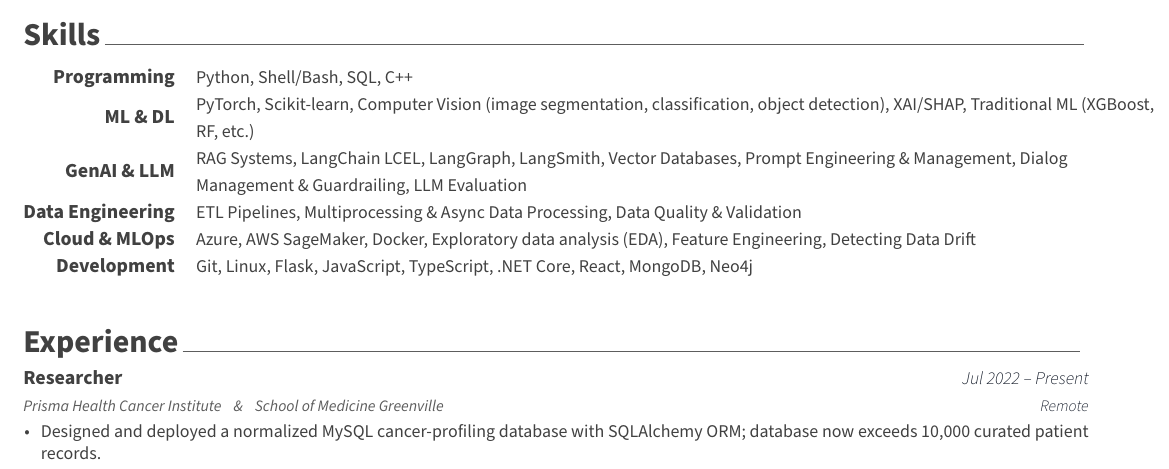
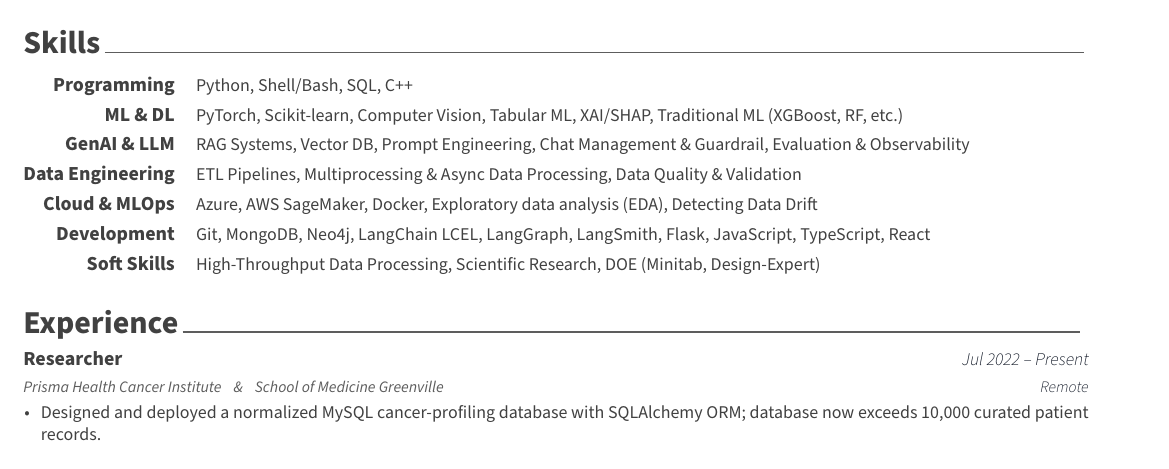
Before and after one commit to AFirooz/Resume, a LaTeX CV (src/PhD_resume.tex, which reads src/resume/skills.tex): part of page 1 of 2, cut so that both start at the same text. Compiled offline with XeLaTeX.

Commit message:
update skills

```diff
--- a/src/resume/skills.tex
+++ b/src/resume/skills.tex
@@ -10,51 +10,59 @@
 \begin{cvskills}
 
 %---------------------------------------------------------
+\vspace{0.05cm}
 
 \cvskill
     {Programming} % Category
     {Python, Shell/Bash, SQL, C++} % Skills
 
+\vspace{0.05cm}
 %---------------------------------------------------------
 
 \cvskill
     {ML \& DL}
-    {PyTorch, Scikit-learn, Computer Vision (image segmentation, classification, object detection), XAI/SHAP, Traditional ML (XGBoost, RF, etc.)}
+    {PyTorch, Scikit-learn, Computer Vision, Tabular ML, XAI/SHAP, Traditional ML (XGBoost, RF, etc.)}
 
+\vspace{0.05cm}
 %---------------------------------------------------------
 
 \cvskill
     {GenAI \& LLM}
-    {RAG Systems, LangChain LCEL, LangGraph, LangSmith, Vector Databases, Prompt Engineering \& Management, Dialog Management \& Guardrailing, LLM Evaluation}
+    {RAG Systems, Vector DB, Prompt Engineering, Chat Management \& Guardrail, Evaluation \& Observability}
 
     % Fine-tuning, Pydantic Structured Output, Gradio, Phoenix Arize AI (instead of LangSmith)
 
+\vspace{0.05cm}
 %---------------------------------------------------------
 
 \cvskill
     {Data Engineering}
     {ETL Pipelines, Multiprocessing \& Async Data Processing, Data Quality \& Validation}
 
+\vspace{0.05cm}
 %---------------------------------------------------------
 
 \cvskill
     {Cloud \& MLOps}
-    {Azure, AWS SageMaker, Docker, Exploratory data analysis (EDA), Feature Engineering, Detecting Data Drift}
+    {Azure, AWS SageMaker, Docker, Exploratory data analysis (EDA), Detecting Data Drift}
 
     % Model Deployment, DevOps, CI/CD, Detecting model / data drift
 
+\vspace{0.05cm}
 %---------------------------------------------------------
 
 \cvskill
     {Development}
-    {Git, Linux, Flask, JavaScript, TypeScript, .NET Core, React, MongoDB, Neo4j}
+    {Git, MongoDB, Neo4j, LangChain LCEL, LangGraph, LangSmith, Flask, JavaScript, TypeScript, React}
 
+\vspace{0.05cm}
 %---------------------------------------------------------
 
-% \cvskill
-%     {Soft Skills}
-%     {High-Throughput Data Processing, Team player, Scholarly Research, Paper Review, Presentation, Instructor}
+\cvskill
+    {Soft Skills}
+    {High-Throughput Data Processing, Scientific Research, DOE (Minitab, Design-Expert)}
 
+\vspace{0.05cm}
 %---------------------------------------------------------
 
 % \cvskill
```
Also changed, not shown: src/PhD_resume.tex (+1 -1 lines).
